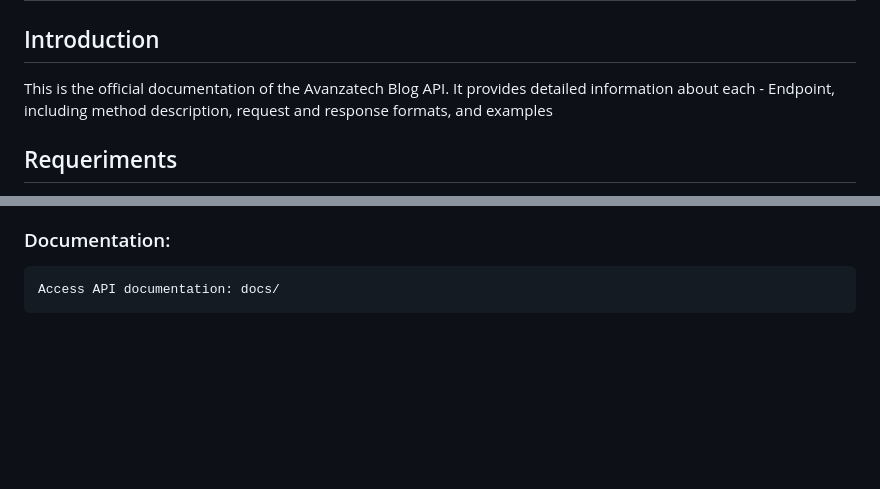
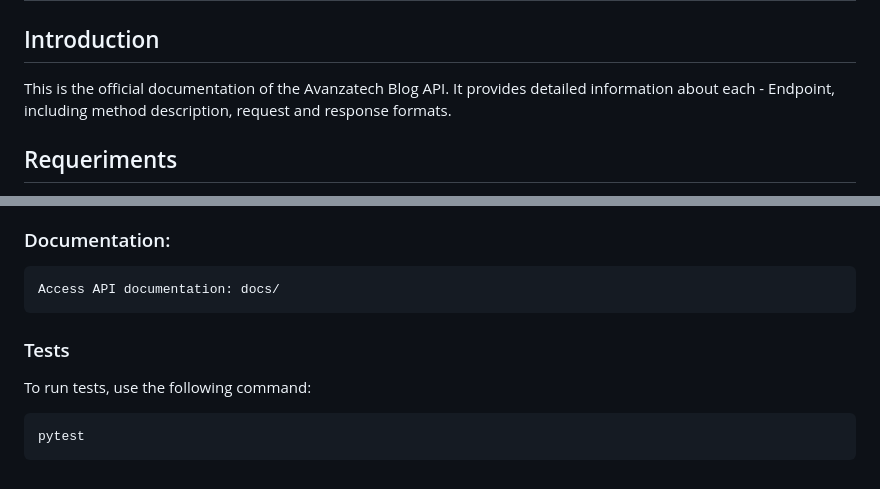
Before and after one commit to EstebanMa12/etapa7_django, a Markdown page: README.md, 2 parts joined by grey strips. GitHub-like rendering; blank space fills up the shorter version.

Commit message:
Update README.md with tests section

```diff
--- a/README.md
+++ b/README.md
@@ -1,7 +1,7 @@
 # The great API for a AvanzatechBlog
 
 ## Introduction
-This is the official documentation of the Avanzatech Blog API. It provides detailed information about each - Endpoint, including method description, request and response formats, and examples
+This is the official documentation of the Avanzatech Blog API. It provides detailed information about each - Endpoint, including method description, request and response formats.
 
 ## Requeriments
 - Python 3.6+
@@ -101,3 +101,8 @@ Admin Panel: Access the administration panel via <code> admin/.</code>
 ### Documentation:
 
     Access API documentation: docs/
+
+### Tests
+To run tests, use the following command:
+
+    pytest
```
